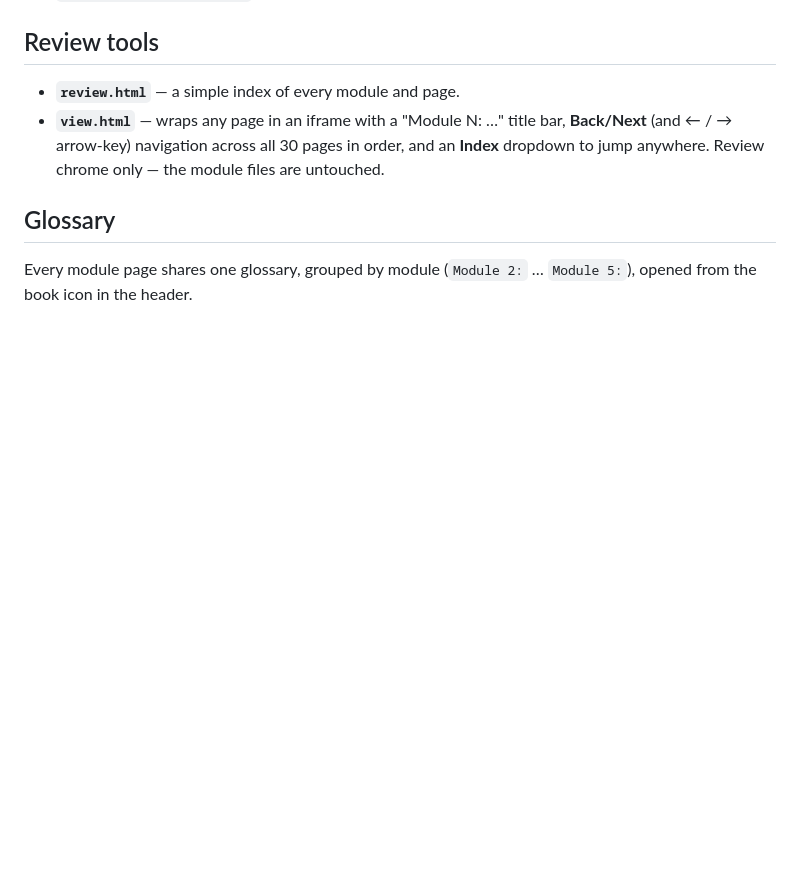
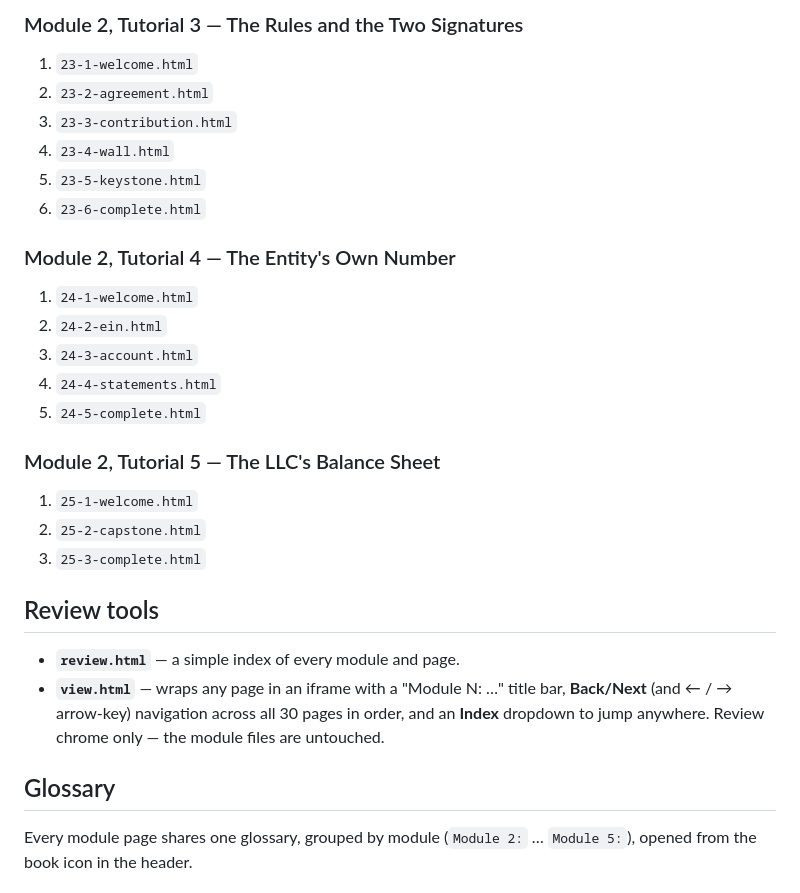
Before and after one commit to erikaen/Instructional_Redesign_v2, a Markdown page: README.md, the part around one of its changes. Rendered like a GitHub page; blank space fills up the shorter version.

```diff
--- a/README.md
+++ b/README.md
@@ -60,3 +76,22 @@ shares one design system (`shared.css`) — compact `phase-title` header, segmen
+### Module 2, Tutorial 3 — The Rules and the Two Signatures
+1. `23-1-welcome.html`
+2. `23-2-agreement.html`
+3. `23-3-contribution.html`
+4. `23-4-wall.html`
+5. `23-5-keystone.html`
+6. `23-6-complete.html`
+
+### Module 2, Tutorial 4 — The Entity's Own Number
+1. `24-1-welcome.html`
+2. `24-2-ein.html`
+3. `24-3-account.html`
+4. `24-4-statements.html`
+5. `24-5-complete.html`
+
+### Module 2, Tutorial 5 — The LLC's Balance Sheet
+1. `25-1-welcome.html`
+2. `25-2-capstone.html`
+3. `25-3-complete.html`
 
 ## Review tools
 
```
Also changed, not shown: other parts of README.md (+25 -9 lines).
